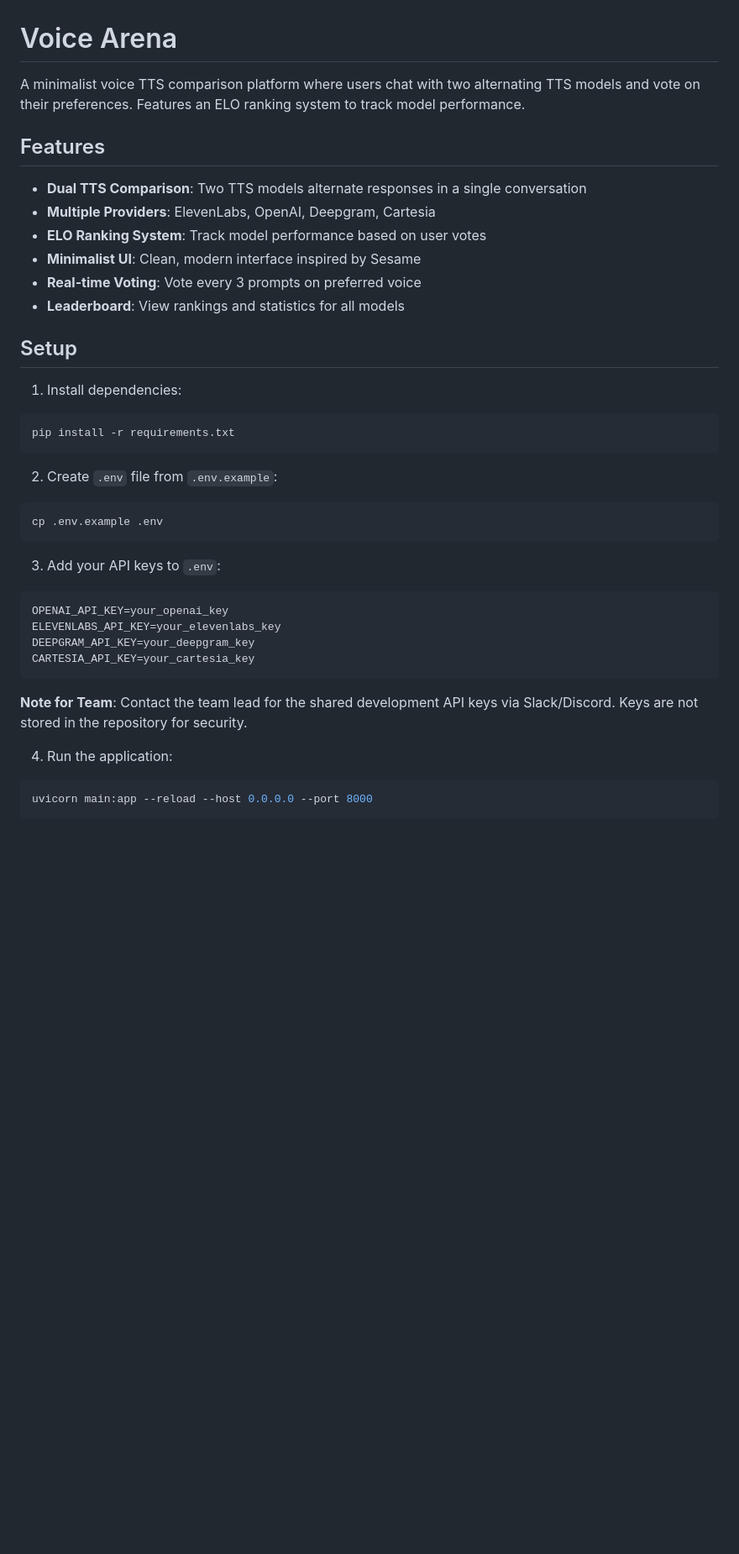
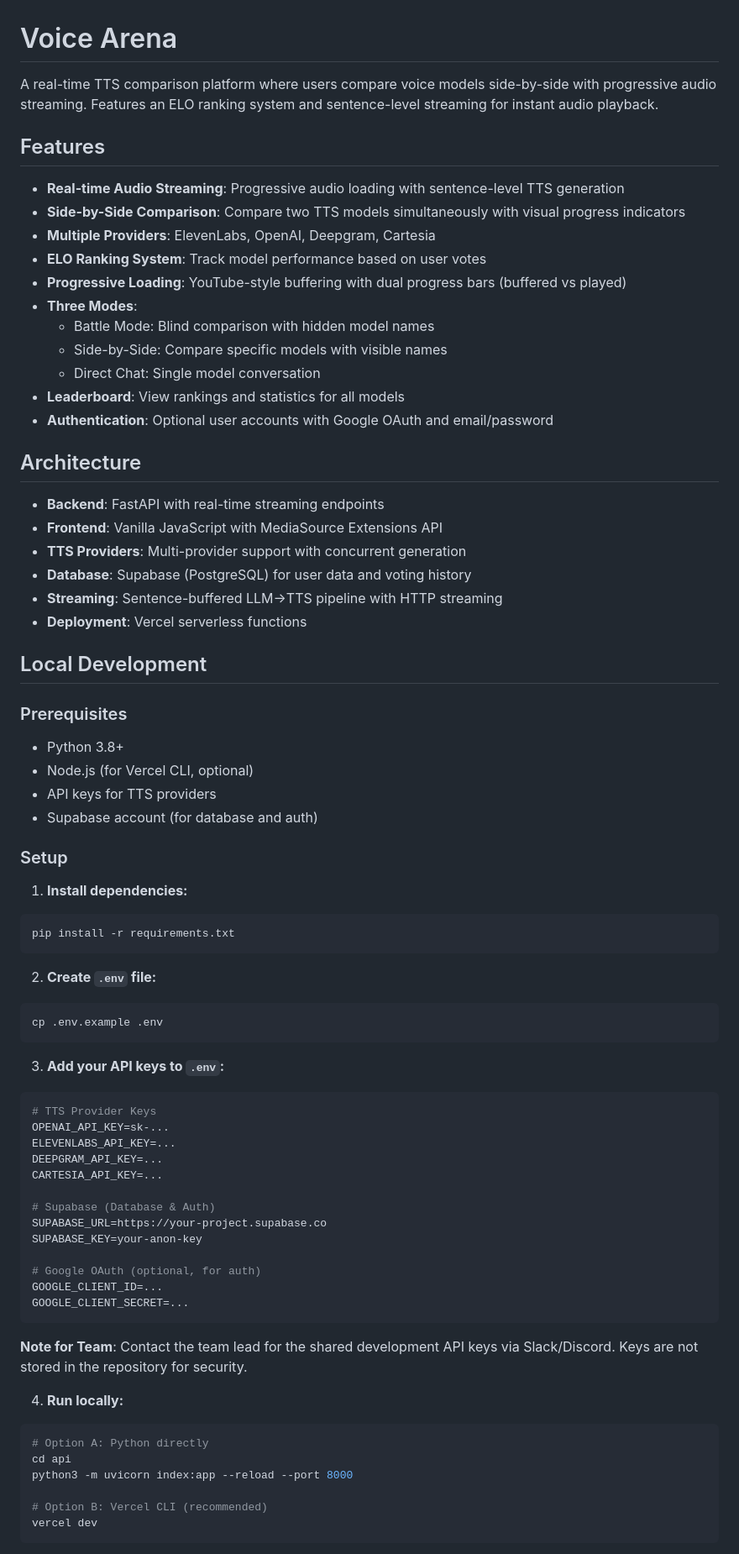
Before and after one commit to akhilag01/infraarena, a Markdown page: README.md, the part around one of its changes. Shown at 84% size. Drawn GitHub-style; blank space fills up the shorter version.

````diff
--- a/README.md
+++ b/README.md
@@ -1,40 +1,77 @@
 # Voice Arena
 
-A minimalist voice TTS comparison platform where users chat with two alternating TTS models and vote on their preferences. Features an ELO ranking system to track model performance.
+A real-time TTS comparison platform where users compare voice models side-by-side with progressive audio streaming. Features an ELO ranking system and sentence-level streaming for instant audio playback.
 
 ## Features
 
-- **Dual TTS Comparison**: Two TTS models alternate responses in a single conversation
+- **Real-time Audio Streaming**: Progressive audio loading with sentence-level TTS generation
+- **Side-by-Side Comparison**: Compare two TTS models simultaneously with visual progress indicators
 - **Multiple Providers**: ElevenLabs, OpenAI, Deepgram, Cartesia
 - **ELO Ranking System**: Track model performance based on user votes
-- **Minimalist UI**: Clean, modern interface inspired by Sesame
-- **Real-time Voting**: Vote every 3 prompts on preferred voice
+- **Progressive Loading**: YouTube-style buffering with dual progress bars (buffered vs played)
+- **Three Modes**:
+  - Battle Mode: Blind comparison with hidden model names
+  - Side-by-Side: Compare specific models with visible names
+  - Direct Chat: Single model conversation
 - **Leaderboard**: View rankings and statistics for all models
+- **Authentication**: Optional user accounts with Google OAuth and email/password
 
-## Setup
+## Architecture
 
-1. Install dependencies:
+- **Backend**: FastAPI with real-time streaming endpoints
+- **Frontend**: Vanilla JavaScript with MediaSource Extensions API
+- **TTS Providers**: Multi-provider support with concurrent generation
+- **Database**: Supabase (PostgreSQL) for user data and voting history
+- **Streaming**: Sentence-buffered LLM→TTS pipeline with HTTP streaming
+- **Deployment**: Vercel serverless functions
+
+## Local Development
+
+### Prerequisites
+
+- Python 3.8+
+- Node.js (for Vercel CLI, optional)
+- API keys for TTS providers
+- Supabase account (for database and auth)
+
+### Setup
+
+1. **Install dependencies:**
 ```bash
 pip install -r requirements.txt
 ```
 
-2. Create `.env` file from `.env.example`:
+2. **Create `.env` file:**
 ```bash
 cp .env.example .env
 ```
 
-3. Add your API keys to `.env`:
-```
-OPENAI_API_KEY=your_openai_key
-ELEVENLABS_API_KEY=your_elevenlabs_key
-DEEPGRAM_API_KEY=your_deepgram_key
-CARTESIA_API_KEY=your_cartesia_key
+3. **Add your API keys to `.env`:**
+```env
+# TTS Provider Keys
+OPENAI_API_KEY=sk-...
+ELEVENLABS_API_KEY=...
+DEEPGRAM_API_KEY=...
+CARTESIA_API_KEY=...
+
+# Supabase (Database & Auth)
+SUPABASE_URL=https://your-project.supabase.co
+SUPABASE_KEY=your-anon-key
+
+# Google OAuth (optional, for auth)
+GOOGLE_CLIENT_ID=...
+GOOGLE_CLIENT_SECRET=...
 ```
 
 **Note for Team**: Contact the team lead for the shared development API keys via Slack/Discord. Keys are not stored in the repository for security.
 
-4. Run the application:
+4. **Run locally:**
 ```bash
-uvicorn main:app --reload --host 0.0.0.0 --port 8000
+# Option A: Python directly
+cd api
+python3 -m uvicorn index:app --reload --port 8000
+
+# Option B: Vercel CLI (recommended)
+vercel dev
 ```
 
````
Also changed, not shown: other parts of README.md (+95 -1 lines).
